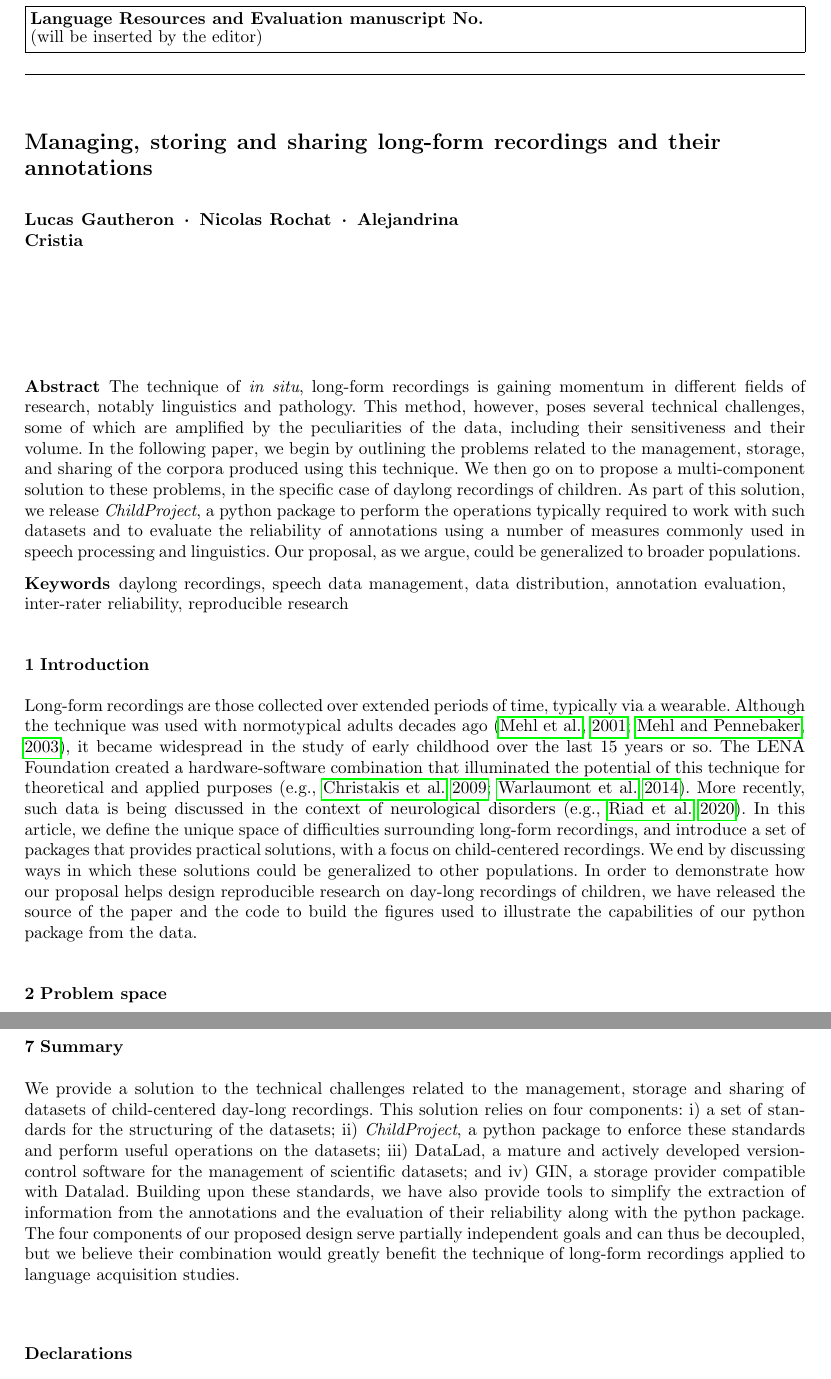
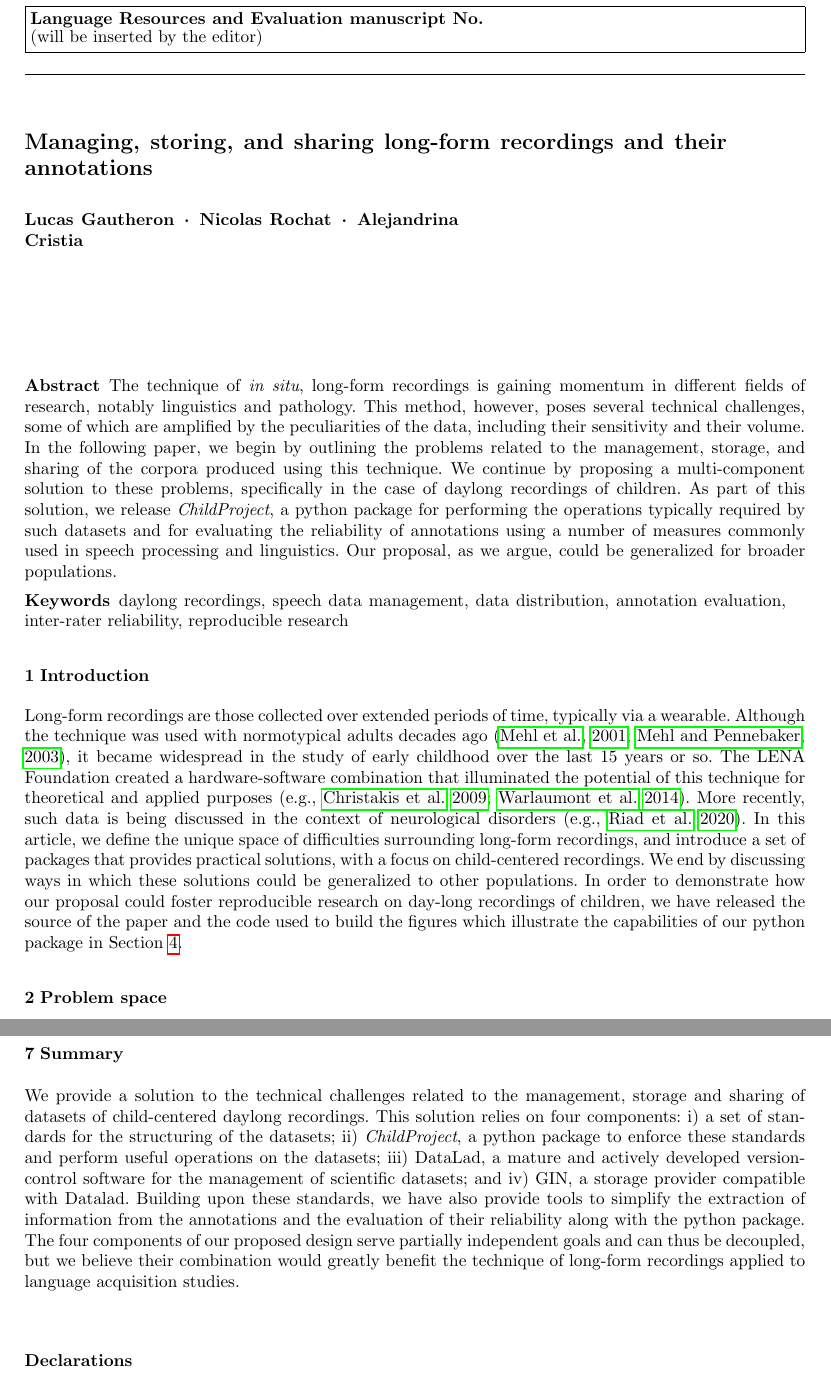
Before and after one commit to lucasgautheron/STORING-AND-SHARING, a LaTeX paper (main.tex): two parts of pages 1 and 14 of 19, joined at a grey line, cut so that both start at the same text. Compiled offline with pdfLaTeX.

Commit message:
minor updates of the intro

```diff
--- a/main.tex
+++ b/main.tex
@@ -36,7 +36,7 @@
 
 \graphicspath{.}
 
-\title{Managing, storing and sharing long-form recordings and their annotations}
+\title{Managing, storing, and sharing long-form recordings and their annotations}
 
 \author{%
 Lucas Gautheron \and Nicolas Rochat \and Alejandrina Cristia
@@ -56,7 +56,7 @@ Laboratoire de Sciences Cognitives et de Psycholinguistique, Département d'Etud
 \maketitle
 
 \abstract{
-The technique of \textit{in situ}, long-form recordings is gaining momentum in different fields of research, notably linguistics and pathology. This method, however, poses several technical challenges, some of which are amplified by the peculiarities of the data, including their sensitiveness and their volume. In the following paper, we begin by outlining the problems related to the management, storage, and sharing of the corpora produced using this technique. We then go on to propose a multi-component solution to these problems, in the specific case of daylong recordings of children. As part of this solution, we release \emph{ChildProject}, a python package to perform the operations typically required to work with such datasets and to evaluate the reliability of annotations using a number of measures commonly used in speech processing and linguistics. Our proposal, as we argue, could be generalized to broader populations.
+The technique of \textit{in situ}, long-form recordings is gaining momentum in different fields of research, notably linguistics and pathology. This method, however, poses several technical challenges, some of which are amplified by the peculiarities of the data, including their sensitivity and their volume. In the following paper, we begin by outlining the problems related to the management, storage, and sharing of the corpora produced using this technique. We continue by proposing a multi-component solution to these problems, specifically in the case of daylong recordings of children. As part of this solution, we release \emph{ChildProject}, a python package for performing the operations typically required by such datasets and for evaluating the reliability of annotations using a number of measures commonly used in speech processing and linguistics. Our proposal, as we argue, could be generalized for broader populations.
 }
 
 \keywords{daylong recordings, speech data management, data distribution, annotation evaluation, inter-rater reliability, reproducible research}
@@ -78,7 +78,7 @@ The technique of \textit{in situ}, long-form recordings is gaining momentum in d
 
 \section{Introduction}
 
-Long-form recordings are those collected over extended periods of time, typically via a wearable. Although the technique was used with normotypical adults decades ago \citep{ear1,ear2}, it became widespread in the study of early childhood over the last 15 years or so. The LENA Foundation created a hardware-software combination that illuminated the potential of this technique for theoretical and applied purposes (e.g., \citealt{christakis2009audible,warlaumont2014social}). More recently, such data is being discussed in the context of neurological disorders (e.g., \citealt{riad2020vocal}). In this article, we define the unique space of difficulties surrounding long-form recordings, and introduce a set of packages that provides practical solutions, with a focus on child-centered recordings. We end by discussing ways in which these solutions could be generalized to other populations. In order to demonstrate how our proposal helps design reproducible research on day-long recordings of children, we have released the source of the paper and the code to build the figures used to illustrate the capabilities of our python package from the data.
+Long-form recordings are those collected over extended periods of time, typically via a wearable. Although the technique was used with normotypical adults decades ago \citep{ear1,ear2}, it became widespread in the study of early childhood over the last 15 years or so. The LENA Foundation created a hardware-software combination that illuminated the potential of this technique for theoretical and applied purposes (e.g., \citealt{christakis2009audible,warlaumont2014social}). More recently, such data is being discussed in the context of neurological disorders (e.g., \citealt{riad2020vocal}). In this article, we define the unique space of difficulties surrounding long-form recordings, and introduce a set of packages that provides practical solutions, with a focus on child-centered recordings.  We end by discussing ways in which these solutions could be generalized to other populations. In order to demonstrate how our proposal could foster reproducible research on day-long recordings of children, we have released the source of the paper and the code used to build the figures which illustrate the capabilities of our python package in Section \ref{section:application}.
 
 \section{Problem space}\label{section:problemspace}
 
@@ -467,7 +466,7 @@ One could argue that new standards usually most usually end up increasing the am
 % removed: assessing data reliability
 % Data managers should be interested in DataLad because it might benefit to many studies, beyond long-form recordings. We should convince them it is worth diving into it
 
-We provide a solution to the technical challenges related to the management, storage and sharing of datasets of child-centered day-long recordings. This solution relies on four components: i) a set of standards for the structuring of the datasets; ii) \emph{ChildProject}, a python package to enforce these standards and perform useful operations on the datasets; iii) DataLad, a mature and actively developed version-control software for the management of scientific datasets; and iv) GIN, a storage provider compatible with Datalad. Building upon these standards, we have also provide tools to simplify the extraction of information from the annotations and the evaluation of their reliability along with the python package. The four components of our proposed design serve partially independent goals and can thus be decoupled, but we believe their combination would greatly benefit the technique of long-form recordings applied to language acquisition studies.
+We provide a solution to the technical challenges related to the management, storage and sharing of datasets of child-centered daylong recordings. This solution relies on four components: i) a set of standards for the structuring of the datasets; ii) \emph{ChildProject}, a python package to enforce these standards and perform useful operations on the datasets; iii) DataLad, a mature and actively developed version-control software for the management of scientific datasets; and iv) GIN, a storage provider compatible with Datalad. Building upon these standards, we have also provide tools to simplify the extraction of information from the annotations and the evaluation of their reliability along with the python package. The four components of our proposed design serve partially independent goals and can thus be decoupled, but we believe their combination would greatly benefit the technique of long-form recordings applied to language acquisition studies.
 
 \section*{Declarations}
 
```
Also changed, not shown: main.tex (3 more changed lines).
